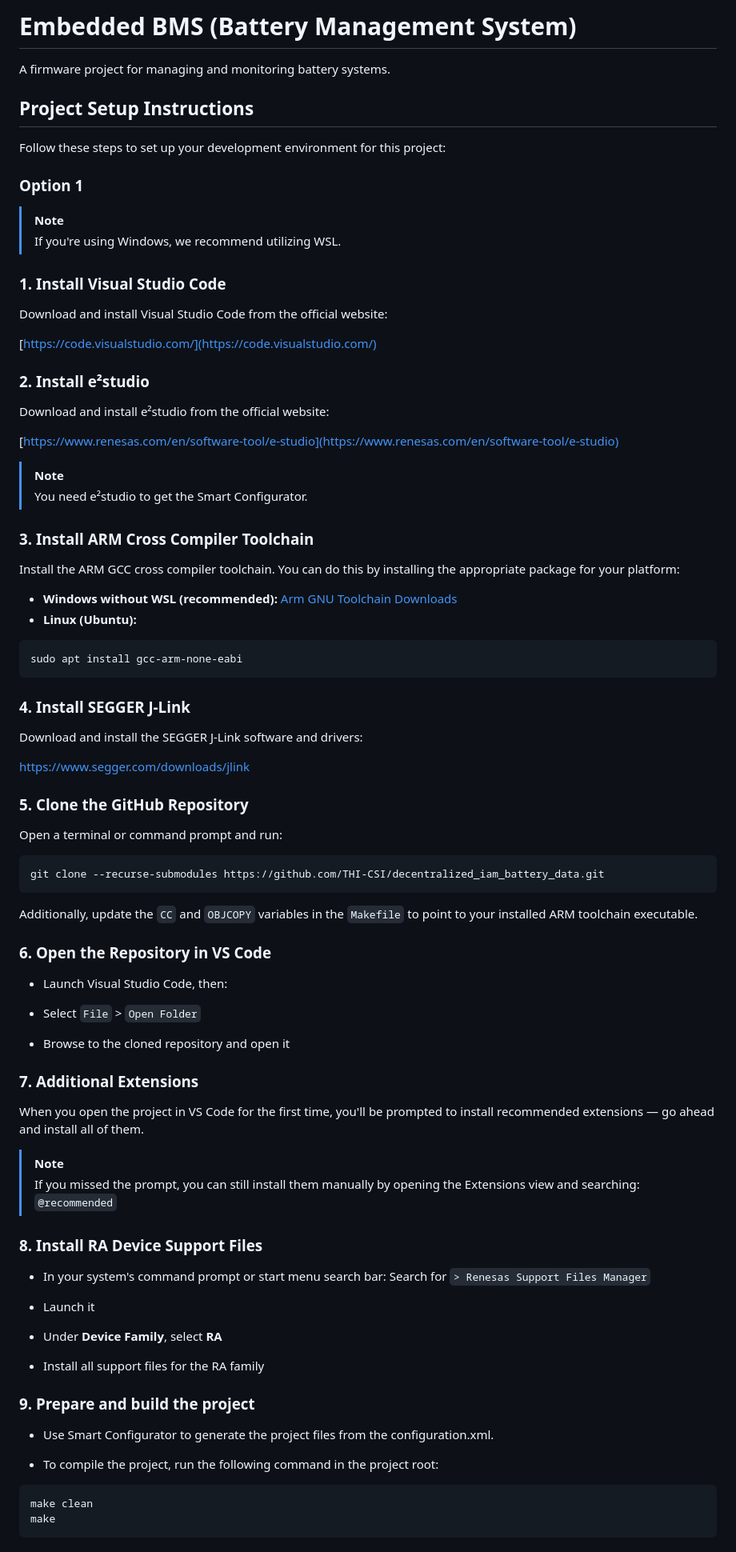
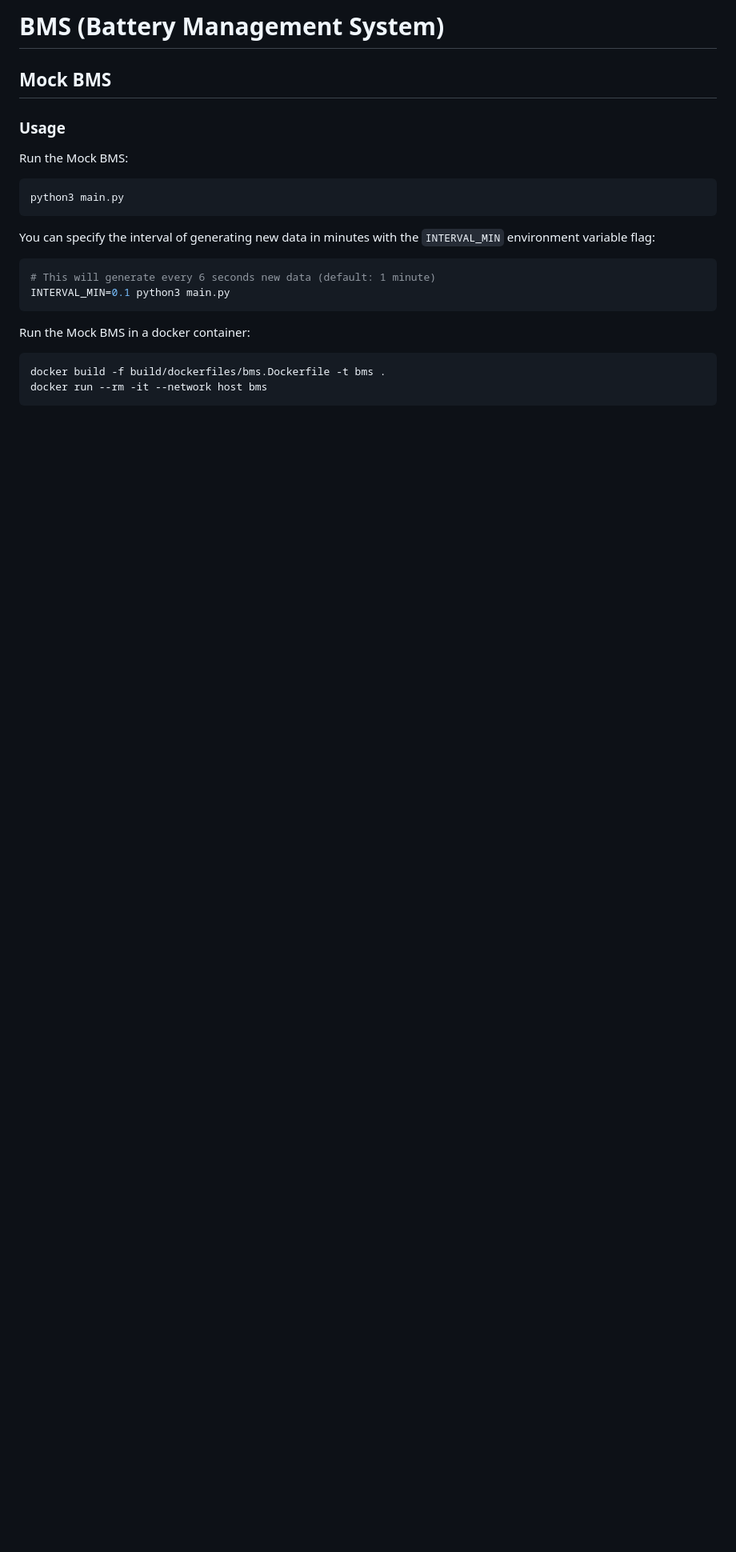
Before and after one commit to THI-CSI/decentralized_iam_battery_data, a Markdown page: bms/embedded/README.md, the part around the change printed below. Shown: that part at 80% size. Drawn GitHub-style; blank space fills up the shorter version.

Commit message:
Refactoring

````diff
--- a/bms/embedded/README.md
+++ b/bms/embedded/README.md
@@ -1,89 +1,23 @@
-# Embedded BMS (Battery Management System)
+# BMS (Battery Management System)
 
-A firmware project for managing and monitoring battery systems.
+## Mock BMS
+### Usage
 
-## Project Setup Instructions
-
-Follow these steps to set up your development environment for this project:
-
-### Option 1
-
-> [!Note]
-> If you're using Windows, we recommend utilizing WSL.
-
-### 1. Install Visual Studio Code
-
-Download and install Visual Studio Code from the official website:
-
-[https://code.visualstudio.com/](https://code.visualstudio.com/)
-
-### 2. Install e²studio
-
-Download and install e²studio from the official website:
-
-[https://www.renesas.com/en/software-tool/e-studio](https://www.renesas.com/en/software-tool/e-studio)
-
-> [!NOTE]
-> You need e²studio to get the Smart Configurator.
-
-### 3. Install ARM Cross Compiler Toolchain
-
-Install the ARM GCC cross compiler toolchain. You can do this by installing the appropriate package for your platform:
-
-- **Windows without WSL (recommended):** [Arm GNU Toolchain Downloads](https://developer.arm.com/downloads/-/arm-gnu-toolchain-downloads)
-- **Linux (Ubuntu):**
-```bash
-sudo apt install gcc-arm-none-eabi
+Run the Mock BMS:
+```shell
+python3 main.py
 ```
 
-### 4. Install SEGGER J-Link
-
-Download and install the SEGGER J-Link software and drivers:
-
-https://www.segger.com/downloads/jlink
-
-### 5. Clone the GitHub Repository
-
-Open a terminal or command prompt and run:
-```bash
-git clone --recurse-submodules https://github.com/THI-CSI/decentralized_iam_battery_data.git
+You can specify the interval of generating new data in minutes with the `INTERVAL_MIN` environment variable flag:
+```shell
+# This will generate every 6 seconds new data (default: 1 minute)
+INTERVAL_MIN=0.1 python3 main.py
 ```
 
-Additionally, update the `CC` and `OBJCOPY` variables in the `Makefile` to point to your installed ARM toolchain executable.
 
-### 6. Open the Repository in VS Code
-
-- Launch Visual Studio Code, then:
-
-- Select `File` > `Open Folder`
-
-- Browse to the cloned repository and open it
-
-### 7. Additional Extensions
-
-When you open the project in VS Code for the first time, you'll be prompted to install recommended extensions — go ahead and install all of them.
-
-> [!NOTE]
-> If you missed the prompt, you can still install them manually by opening the Extensions view and searching: `@recommended`
-
-### 8. Install RA Device Support Files
-
-- In your system's command prompt or start menu search bar:
-Search for `> Renesas Support Files Manager`
-
-- Launch it
-
-- Under **Device Family**, select **RA**
-
-- Install all support files for the RA family
-
-### 9. Prepare and build the project
-
-- Use Smart Configurator to generate the project files from the configuration.xml.
-
-- To compile the project, run the following command in the project root:
-```bash
-make clean
-make
+Run the Mock BMS in a docker container:
+```shell
+docker build -f build/dockerfiles/bms.Dockerfile -t bms .
+docker run --rm -it --network host bms
 ```
 
````
Also changed, not shown: other parts of bms/embedded/README.md (+6 -4 lines).
